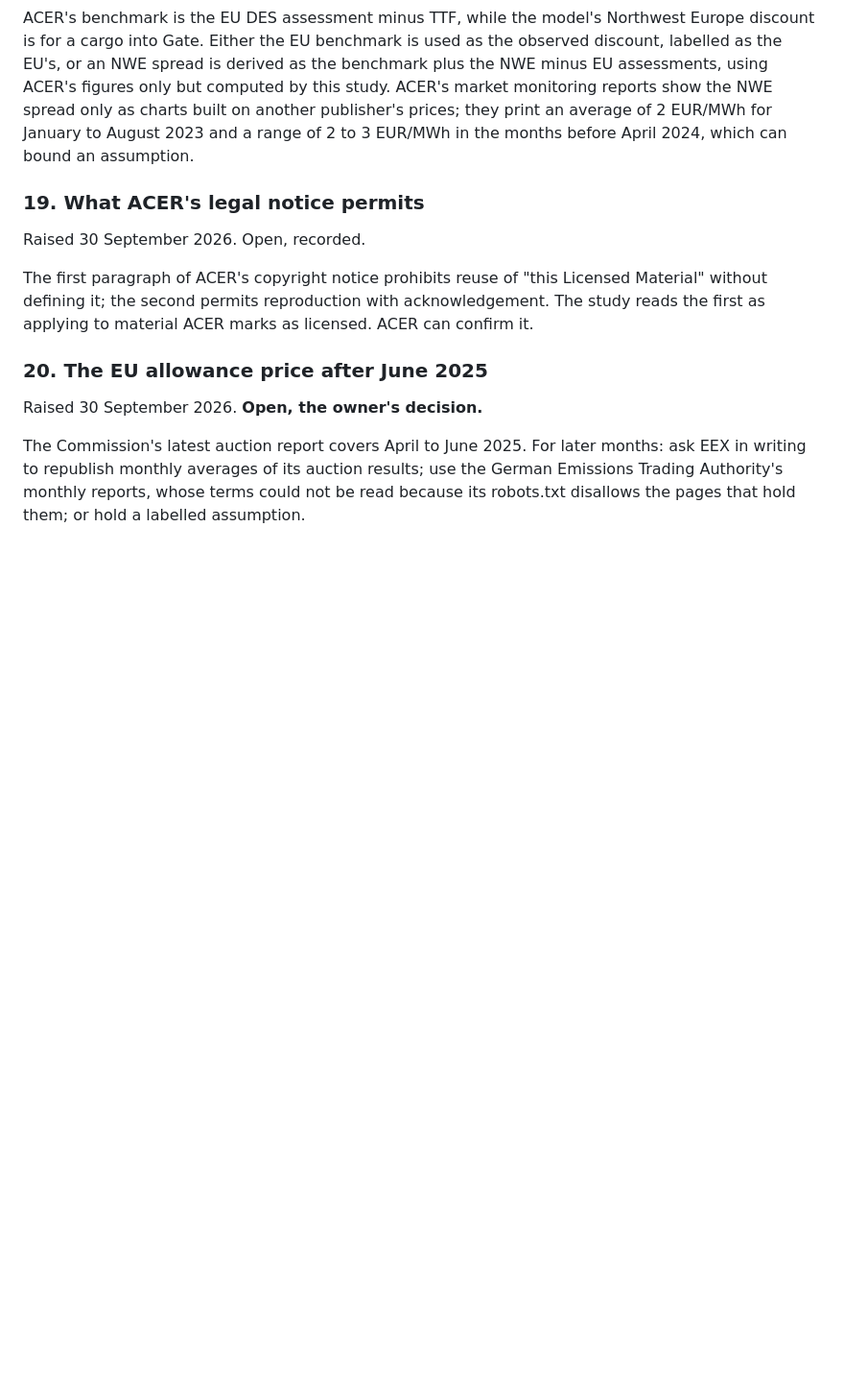
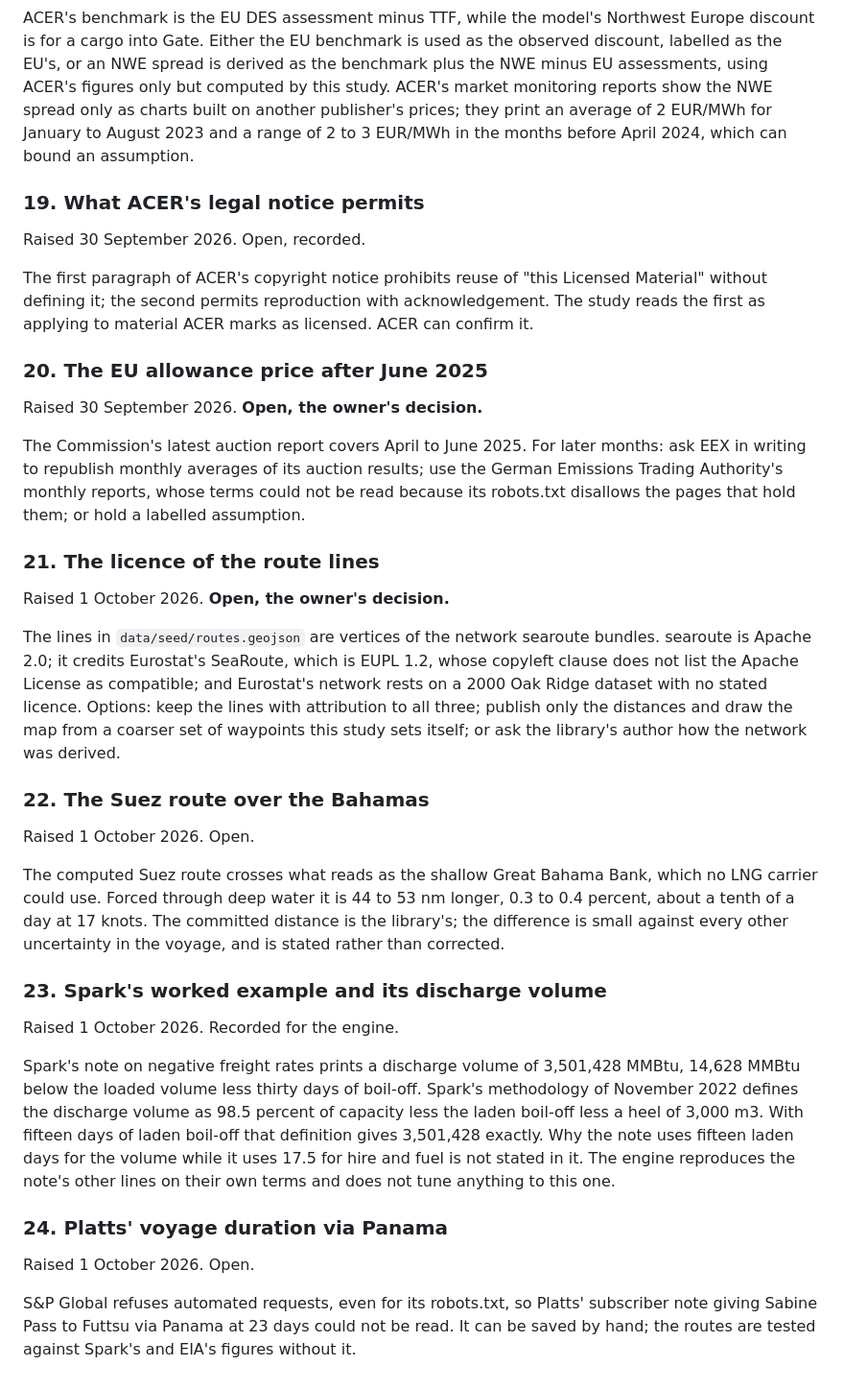
Before and after one commit to nathancouturier/jkm-ttf-arbitrage, a Markdown page: docs/open-questions.md, the part around the change. Shown at 96% size. Rendered like a GitHub page; blank space fills up the shorter version.

```diff
--- a/docs/open-questions.md
+++ b/docs/open-questions.md
@@ -266,3 +266,47 @@ months: ask EEX in writing to republish monthly averages of its auction
 results; use the German Emissions Trading Authority's monthly reports, whose
 terms could not be read because its robots.txt disallows the pages that hold
 them; or hold a labelled assumption.
+
+### 21. The licence of the route lines
+
+Raised 1 October 2026. **Open, the owner's decision.**
+
+The lines in `data/seed/routes.geojson` are vertices of the network searoute
+bundles. searoute is Apache 2.0; it credits Eurostat's SeaRoute, which is EUPL
+1.2, whose copyleft clause does not list the Apache License as compatible; and
+Eurostat's network rests on a 2000 Oak Ridge dataset with no stated licence.
+Options: keep the lines with attribution to all three; publish only the
+distances and draw the map from a coarser set of waypoints this study sets
+itself; or ask the library's author how the network was derived.
+
+### 22. The Suez route over the Bahamas
+
+Raised 1 October 2026. Open.
+
+The computed Suez route crosses what reads as the shallow Great Bahama Bank,
+which no LNG carrier could use. Forced through deep water it is 44 to 53 nm
+longer, 0.3 to 0.4 percent, about a tenth of a day at 17 knots. The committed
+distance is the library's; the difference is small against every other
+uncertainty in the voyage, and is stated rather than corrected.
+
+### 23. Spark's worked example and its discharge volume
+
+Raised 1 October 2026. Recorded for the engine.
+
+Spark's note on negative freight rates prints a discharge volume of 3,501,428
+MMBtu, 14,628 MMBtu below the loaded volume less thirty days of boil-off.
+Spark's methodology of November 2022 defines the discharge volume as 98.5
+percent of capacity less the laden boil-off less a heel of 3,000 m3. With
+fifteen days of laden boil-off that definition gives 3,501,428 exactly. Why the
+note uses fifteen laden days for the volume while it uses 17.5 for hire and
+fuel is not stated in it. The engine reproduces the note's other lines on their
+own terms and does not tune anything to this one.
+
+### 24. Platts' voyage duration via Panama
+
+Raised 1 October 2026. Open.
+
+S&P Global refuses automated requests, even for its robots.txt, so Platts'
+subscriber note giving Sabine Pass to Futtsu via Panama at 23 days could not be
+read. It can be saved by hand; the routes are tested against Spark's and EIA's
+figures without it.
```
Also changed, not shown: docs/sources.md (+40 -5 lines).
